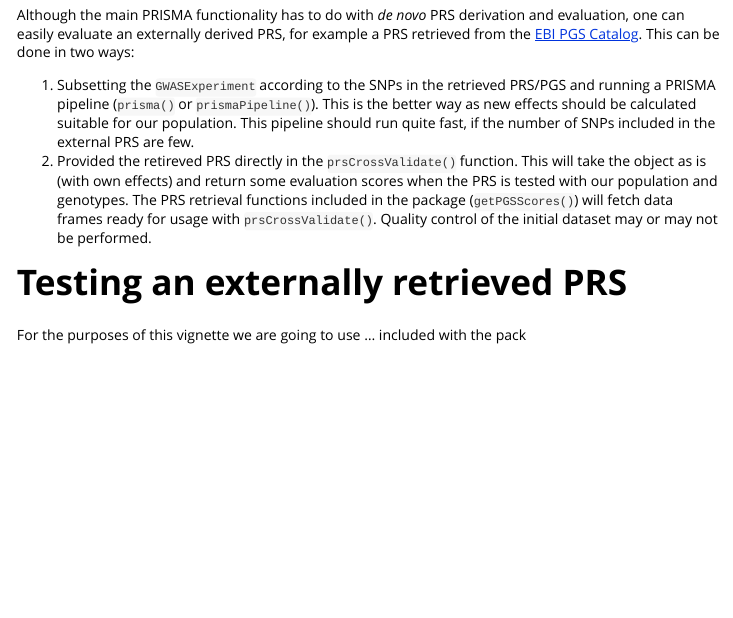
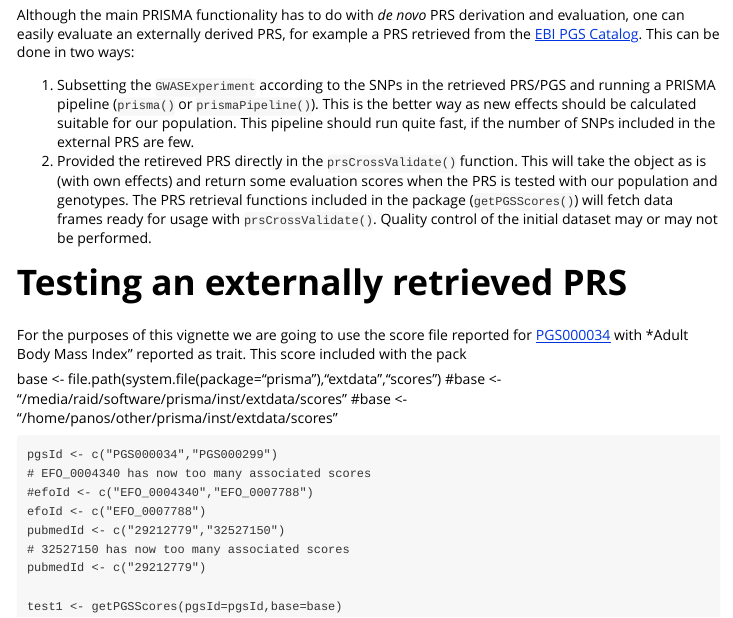
Before and after one commit to pmoulos/prisma, an R Markdown document (vignettes/external.Rmd): the page in a window 1100 px wide, from 220 px down. Rendered offline with R 4.5, knitr and Pandoc, with nearby package versions.

Commit message:
Fixing vignettes

```diff
--- a/vignettes/external.Rmd
+++ b/vignettes/external.Rmd
@@ -33,4 +33,24 @@ dataset may or may not be performed.
 
 # Testing an externally retrieved PRS
 
-For the purposes of this vignette we are going to use ... included with the pack
+For the purposes of this vignette we are going to use the score file reported
+for [PGS000034](https://www.pgscatalog.org/score/PGS000034/) with *Adult Body
+Mass Index" reported as trait. This score included with the pack
+
+
+
+
+
+base <- file.path(system.file(package="prisma"),"extdata","scores")
+    #base <- "/media/raid/software/prisma/inst/extdata/scores"
+    #base <- "/home/panos/other/prisma/inst/extdata/scores"
+
+    pgsId <- c("PGS000034","PGS000299")
+    # EFO_0004340 has now too many associated scores
+    #efoId <- c("EFO_0004340","EFO_0007788")
+    efoId <- c("EFO_0007788")
+    pubmedId <- c("29212779","32527150")
+    # 32527150 has now too many associated scores
+    pubmedId <- c("29212779")
+
+    test1 <- getPGSScores(pgsId=pgsId,base=base)
```
Also changed, not shown: R/report.R (+1 -1 lines), vignettes/gwasfuns.Rmd (+2 -2 lines), vignettes/introduction.Rmd (+1 -1 lines).
